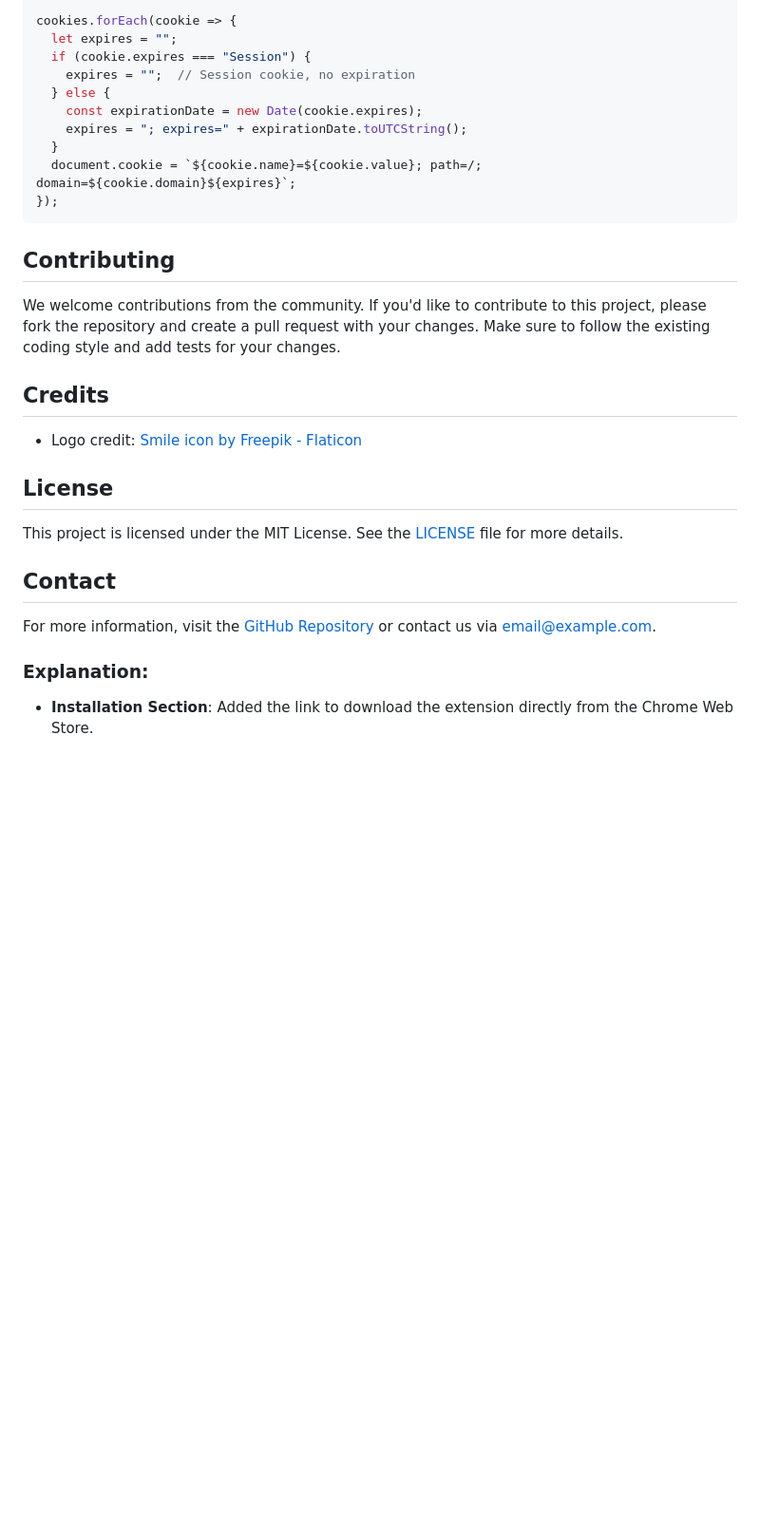
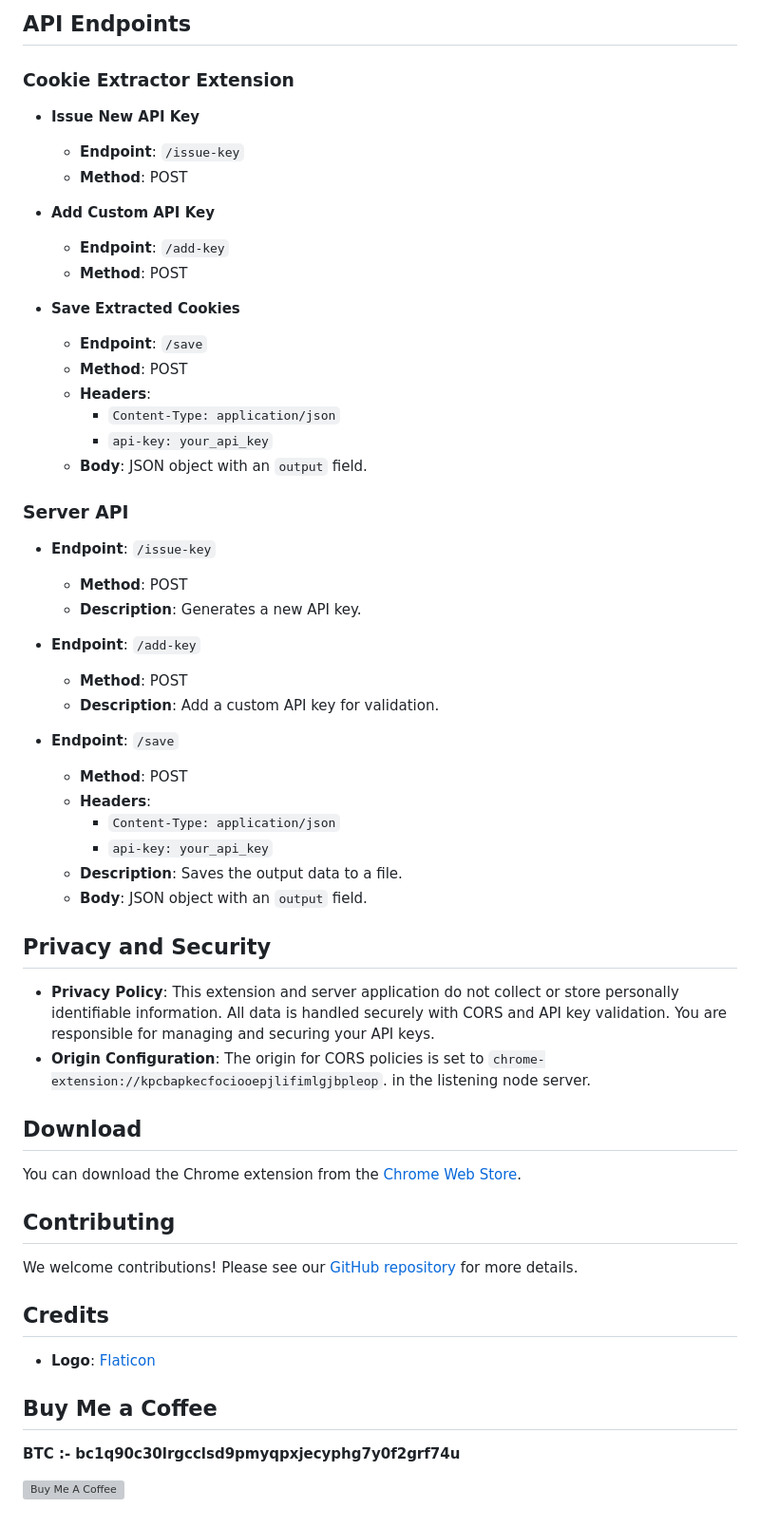
Before and after one commit to CRB-CyberSec-Dev/Cookie-Extractor, a Markdown page: README.md, the part around one of its changes. Shown at 95% size. Rendered like a GitHub page; blank space fills up the shorter version; grey boxes are pictures that could not be loaded.

````diff
--- a/README.md
+++ b/README.md
@@ -47,32 +61,62 @@ const cookies = [
 
-cookies.forEach(cookie => {
-  let expires = "";
-  if (cookie.expires === "Session") {
-    expires = "";  // Session cookie, no expiration
-  } else {
-    const expirationDate = new Date(cookie.expires);
-    expires = "; expires=" + expirationDate.toUTCString();
-  }
-  document.cookie = `${cookie.name}=${cookie.value}; path=/; domain=${cookie.domain}${expires}`;
-});
-```
+## API Endpoints
+
+### Cookie Extractor Extension
+
+- **Issue New API Key**
+  - **Endpoint**: `/issue-key`
+  - **Method**: POST
+
+- **Add Custom API Key**
+  - **Endpoint**: `/add-key`
+  - **Method**: POST
+
+- **Save Extracted Cookies**
+  - **Endpoint**: `/save`
+  - **Method**: POST
+  - **Headers**:
+    - `Content-Type: application/json`
+    - `api-key: your_api_key`
+  - **Body**: JSON object with an `output` field.
+
+### Server API
+
+- **Endpoint**: `/issue-key`
+  - **Method**: POST
+  - **Description**: Generates a new API key.
+
+- **Endpoint**: `/add-key`
+  - **Method**: POST
+  - **Description**: Add a custom API key for validation.
+
+- **Endpoint**: `/save`
+  - **Method**: POST
+  - **Headers**:
+    - `Content-Type: application/json`
+    - `api-key: your_api_key`
+  - **Description**: Saves the output data to a file.
+  - **Body**: JSON object with an `output` field.
+
+## Privacy and Security
+
+- **Privacy Policy**: This extension and server application do not collect or store personally identifiable information. All data is handled securely with CORS and API key validation. You are responsible for managing and securing your API keys.
+- **Origin Configuration**: The origin for CORS policies is set to `chrome-extension://kpcbapkecfociooepjlifimlgjbpleop`. in the listening node server.
+
+
+## Download
+
+You can download the Chrome extension from the [Chrome Web Store](https://chromewebstore.google.com/detail/cookie-extractor/kpcbapkecfociooepjlifimlgjbpleop).
 
 ## Contributing
 
-We welcome contributions from the community. If you'd like to contribute to this project, please fork the repository and create a pull request with your changes. Make sure to follow the existing coding style and add tests for your changes.
+We welcome contributions! Please see our [GitHub repository](https://github.com/CRB-CyberSec-Dev) for more details.
 
 ## Credits
 
-- Logo credit: [Smile icon by Freepik - Flaticon](https://www.flaticon.com/free-icon/smile_8383513)
+- **Logo**: [Flaticon](https://www.flaticon.com/free-icon/smile_8383513)
 
-## License
+## Buy Me a Coffee
 
-This project is licensed under the MIT License. See the [LICENSE](LICENSE) file for more details.
+**BTC :- bc1q90c30lrgcclsd9pmyqpxjecyphg7y0f2grf74u**
 
-## Contact
-
-For more information, visit the [GitHub Repository](https://github.com/CRB-CyberSec-Dev/Cookie-Extractor) or contact us via [email@example.com](mailto:email@example.com).
-
-### Explanation:
-
-- **Installation Section**: Added the link to download the extension directly from the Chrome Web Store.
+<a href="#" target="_blank"><img src="https://www.buymeacoffee.com/assets/img/custom_images/orange_img.png" alt="Buy Me A Coffee" style="height: 41px !important;width: 174px !important;box-shadow: 0px 3px 2px 0px rgba(190, 190, 190, 0.5) !important;-webkit-box-shadow: 0px 3px 2px 0px rgba(190, 190, 190, 0.5) !important;" ></a>
````
Also changed, not shown: other parts of README.md (+34 -20 lines).
